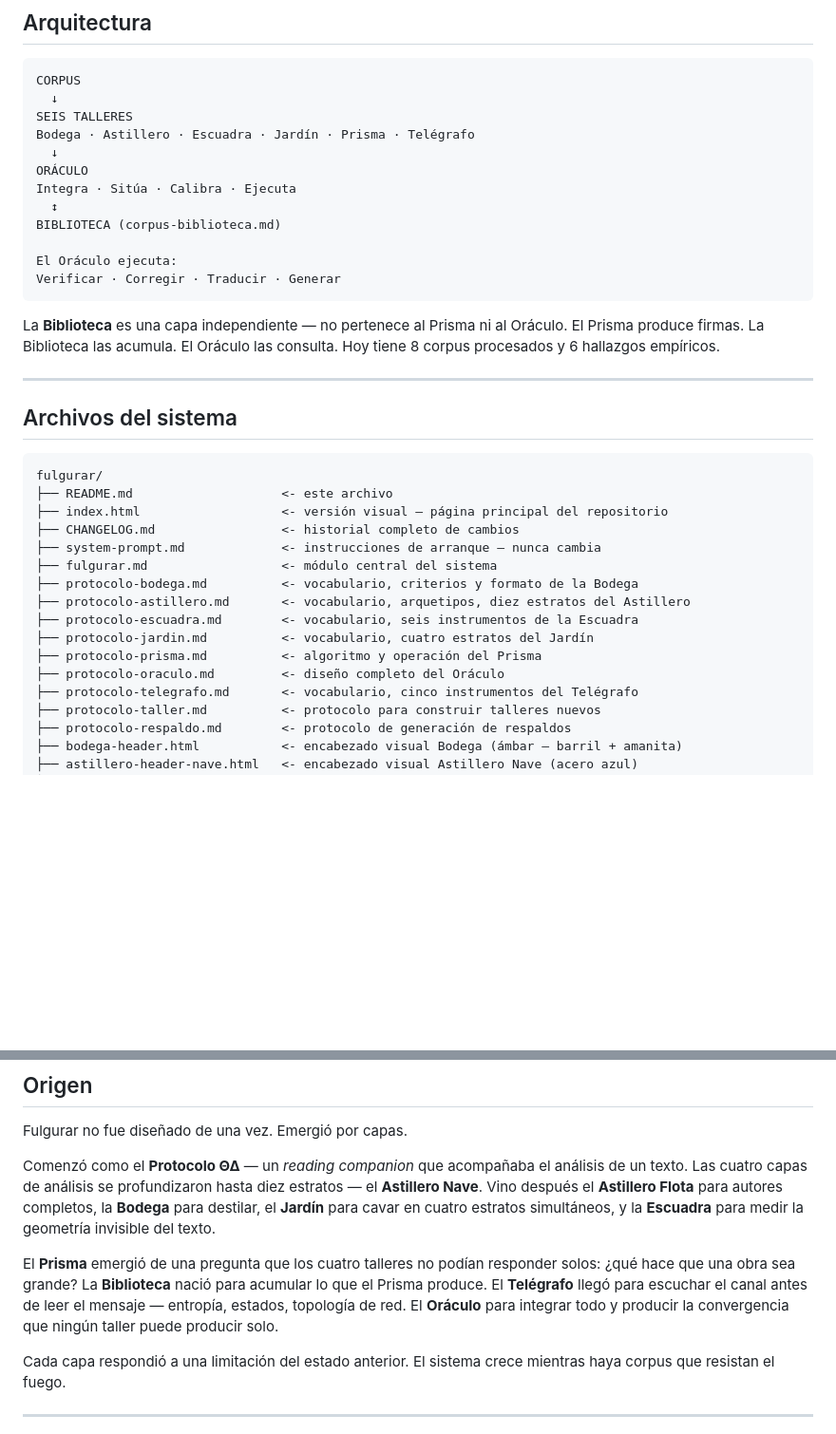
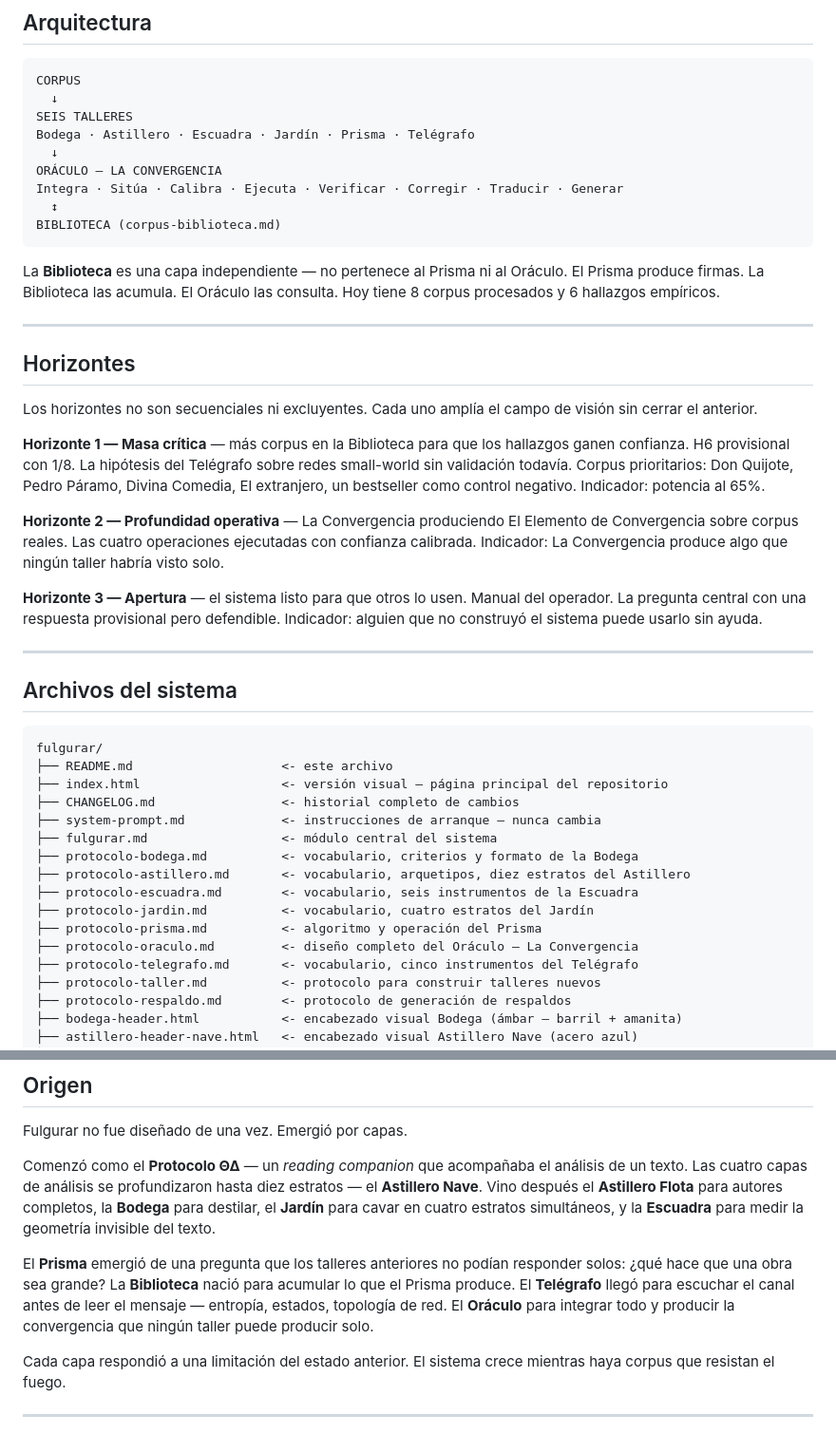
Before and after one commit to osmancitov/fulgurar, a Markdown page: README.md, 2 parts joined by grey strips. Shown at 95% size. Rendered like a GitHub page; blank space fills up the shorter version.

````diff
--- a/README.md
+++ b/README.md
@@ -41,16 +41,25 @@ CORPUS
 SEIS TALLERES
 Bodega · Astillero · Escuadra · Jardín · Prisma · Telégrafo
   ↓
-ORÁCULO
-Integra · Sitúa · Calibra · Ejecuta
+ORÁCULO — LA CONVERGENCIA
+Integra · Sitúa · Calibra · Ejecuta · Verificar · Corregir · Traducir · Generar
   ↕
 BIBLIOTECA (corpus-biblioteca.md)
-
-El Oráculo ejecuta:
-Verificar · Corregir · Traducir · Generar
 ```
 
 La **Biblioteca** es una capa independiente — no pertenece al Prisma ni al Oráculo. El Prisma produce firmas. La Biblioteca las acumula. El Oráculo las consulta. Hoy tiene 8 corpus procesados y 6 hallazgos empíricos.
+
+---
+
+## Horizontes
+
+Los horizontes no son secuenciales ni excluyentes. Cada uno amplía el campo de visión sin cerrar el anterior.
+
+**Horizonte 1 — Masa crítica** — más corpus en la Biblioteca para que los hallazgos ganen confianza. H6 provisional con 1/8. La hipótesis del Telégrafo sobre redes small-world sin validación todavía. Corpus prioritarios: Don Quijote, Pedro Páramo, Divina Comedia, El extranjero, un bestseller como control negativo. Indicador: potencia al 65%.
+
+**Horizonte 2 — Profundidad operativa** — La Convergencia produciendo El Elemento de Convergencia sobre corpus reales. Las cuatro operaciones ejecutadas con confianza calibrada. Indicador: La Convergencia produce algo que ningún taller habría visto solo.
+
+**Horizonte 3 — Apertura** — el sistema listo para que otros lo usen. Manual del operador. La pregunta central con una respuesta provisional pero defendible. Indicador: alguien que no construyó el sistema puede usarlo sin ayuda.
 
 ---
 
@@ -68,7 +77,7 @@ fulgurar/
 ├── protocolo-escuadra.md        <- vocabulario, seis instrumentos de la Escuadra
 ├── protocolo-jardin.md          <- vocabulario, cuatro estratos del Jardín
 ├── protocolo-prisma.md          <- algoritmo y operación del Prisma
-├── protocolo-oraculo.md         <- diseño completo del Oráculo
+├── protocolo-oraculo.md         <- diseño completo del Oráculo — La Convergencia
 ├── protocolo-telegrafo.md       <- vocabulario, cinco instrumentos del Telégrafo
 ├── protocolo-taller.md          <- protocolo para construir talleres nuevos
 ├── protocolo-respaldo.md        <- protocolo de generación de respaldos
@@ -152,7 +161,7 @@ Fulgurar no fue diseñado de una vez. Emergió por capas.
 
 Comenzó como el **Protocolo Θ∆** — un *reading companion* que acompañaba el análisis de un texto. Las cuatro capas de análisis se profundizaron hasta diez estratos — el **Astillero Nave**. Vino después el **Astillero Flota** para autores completos, la **Bodega** para destilar, el **Jardín** para cavar en cuatro estratos simultáneos, y la **Escuadra** para medir la geometría invisible del texto.
 
-El **Prisma** emergió de una pregunta que los cuatro talleres no podían responder solos: ¿qué hace que una obra sea grande? La **Biblioteca** nació para acumular lo que el Prisma produce. El **Telégrafo** llegó para escuchar el canal antes de leer el mensaje — entropía, estados, topología de red. El **Oráculo** para integrar todo y producir la convergencia que ningún taller puede producir solo.
+El **Prisma** emergió de una pregunta que los talleres anteriores no podían responder solos: ¿qué hace que una obra sea grande? La **Biblioteca** nació para acumular lo que el Prisma produce. El **Telégrafo** llegó para escuchar el canal antes de leer el mensaje — entropía, estados, topología de red. El **Oráculo** para integrar todo y producir la convergencia que ningún taller puede producir solo.
 
 Cada capa respondió a una limitación del estado anterior. El sistema crece mientras haya corpus que resistan el fuego.
 
````
Also changed, not shown: other parts of README.md (+1 -1 lines), estado-desarrollo.md (+1 -1 lines).
